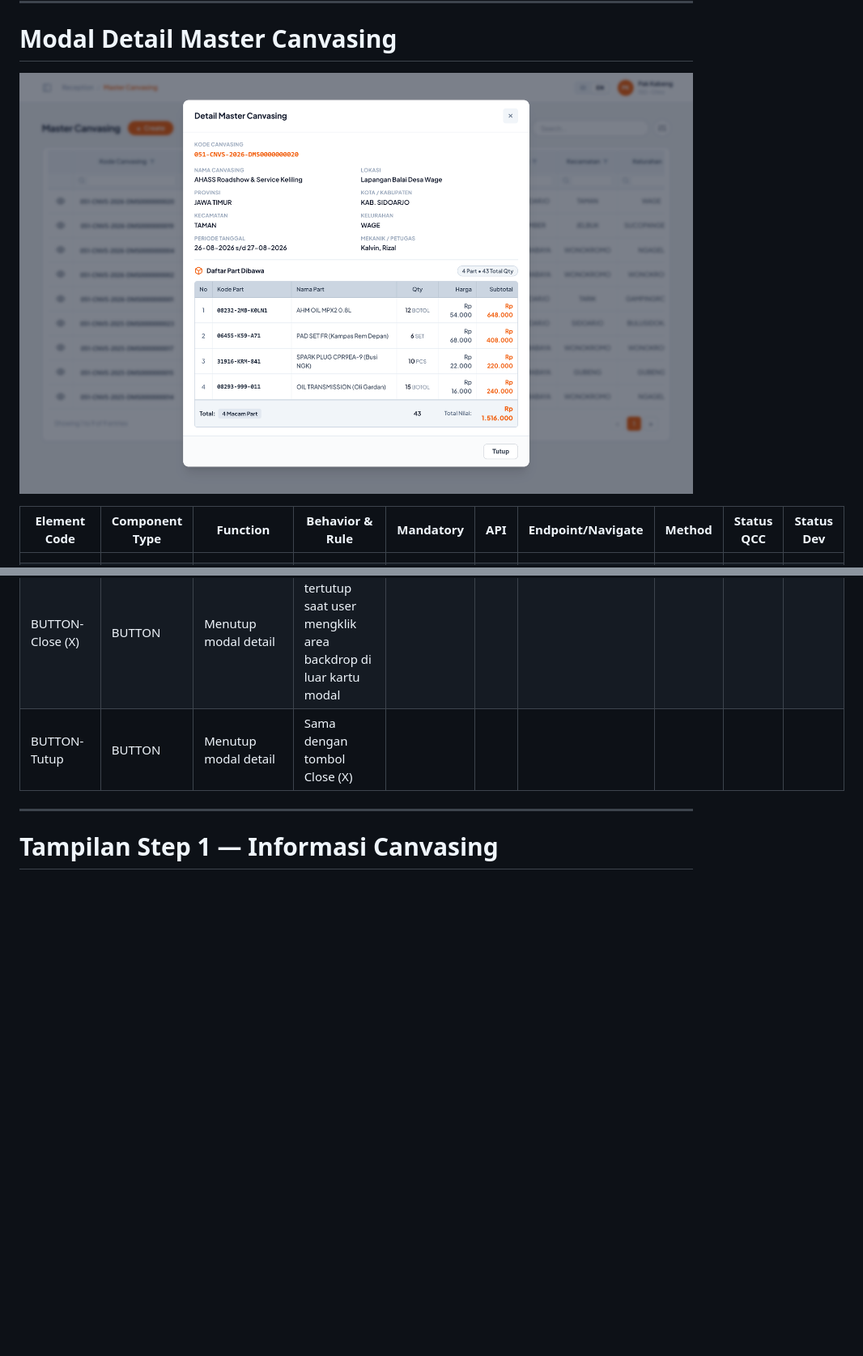
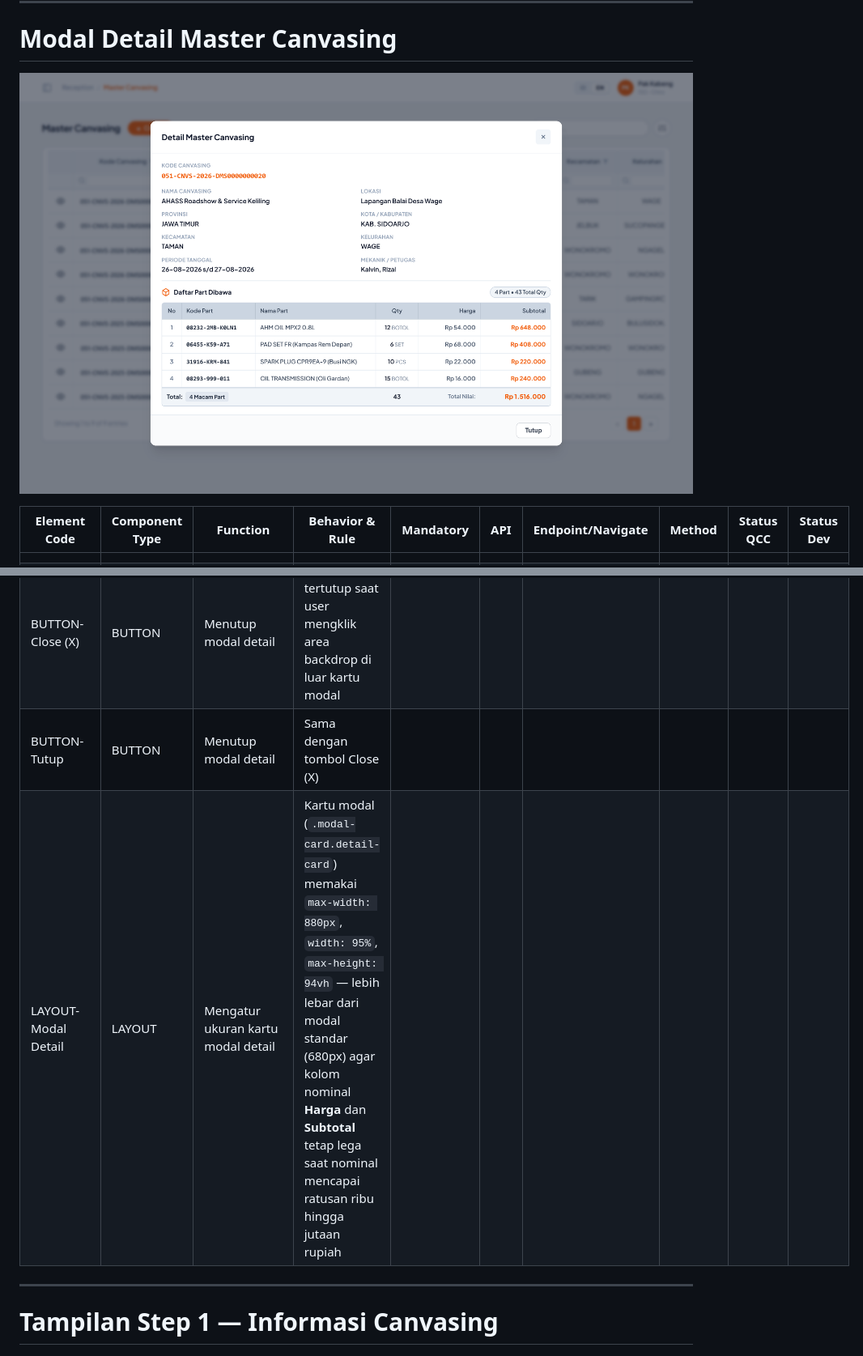
Before and after one commit to achmunib/wireframe-ng-pkb_canvassing, a Markdown page: Master Canvasing/docs/master-canvasing.md, 2 parts joined by grey strips. Shown at 81% size. Drawn GitHub-style; pictures changed too: Master Canvasing/docs/attachments/master-canvasing-02-detail-modal.png; blank space fills up the shorter version.

```diff
--- a/Master Canvasing/docs/master-canvasing.md
+++ b/Master Canvasing/docs/master-canvasing.md
@@ -59,5 +59,6 @@ Modul ini dijalankan di dalam **iframe** pada layout shell portal (`index.html`)
 | BUTTON-Close (X) | BUTTON | Menutup modal detail | Modal juga tertutup saat user mengklik area backdrop di luar kartu modal | | | | | | |
 | BUTTON-Tutup | BUTTON | Menutup modal detail | Sama dengan tombol Close (X) | | | | | | |
+| LAYOUT-Modal Detail | LAYOUT | Mengatur ukuran kartu modal detail | Kartu modal (`.modal-card.detail-card`) memakai `max-width: 880px`, `width: 95%`, `max-height: 94vh` — lebih lebar dari modal standar (680px) agar kolom nominal **Harga** dan **Subtotal** tetap lega saat nominal mencapai ratusan ribu hingga jutaan rupiah | | | | | | |
 
 ---
 
```
Also changed, not shown: other parts of Master Canvasing/docs/master-canvasing.md (+1 -1 lines), 2 other files.
